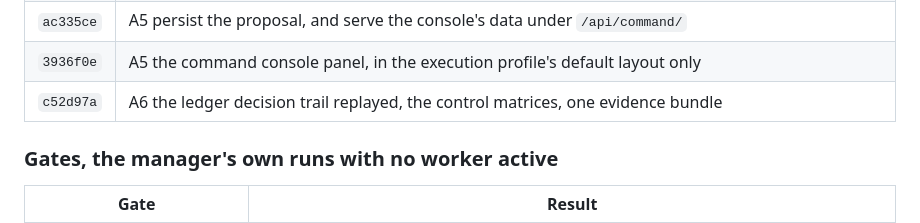
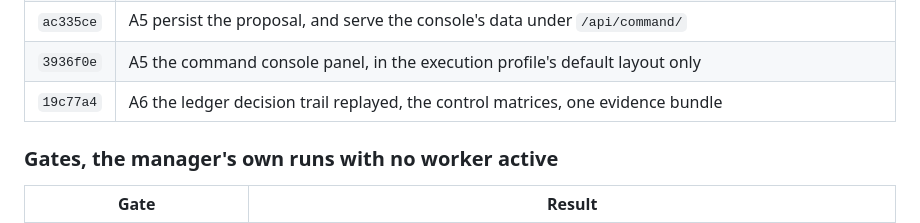
Before and after one commit to spaceProbe/altavista, a Markdown page: docs/aiplane-plan.md, the part around the change. Rendered like a GitHub page.

Commit message:
Correct the A6 commit hash in the round 3 status table
The status section was written inside the A6 commit itself, so the hash it named
was the pre-amend one. Fixed in its own commit rather than by a second amend,
which would only have moved the hash again.

```diff
--- a/docs/aiplane-plan.md
+++ b/docs/aiplane-plan.md
@@ -502,7 +502,7 @@ Seven commits on `aiplane`, one per accepted task:
 | `c473385` | Question 206's two open items: the gateway on a command trail, a GMAT-bound `ExternalCommandSource` target |
 | `ac335ce` | A5 persist the proposal, and serve the console's data under `/api/command/` |
 | `3936f0e` | A5 the command console panel, in the execution profile's default layout only |
-| `c52d97a` | A6 the ledger decision trail replayed, the control matrices, one evidence bundle |
+| `19c77a4` | A6 the ledger decision trail replayed, the control matrices, one evidence bundle |
 
 ### Gates, the manager's own runs with no worker active
 
```
